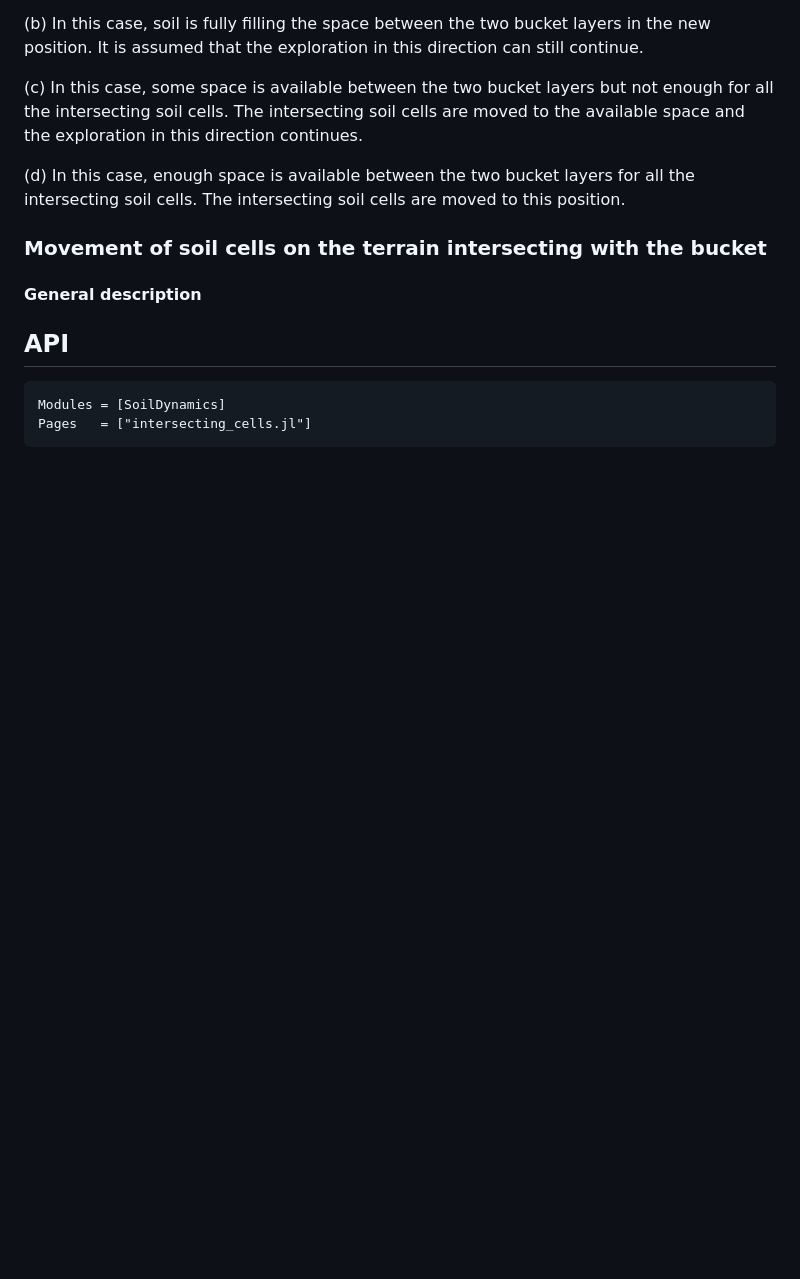
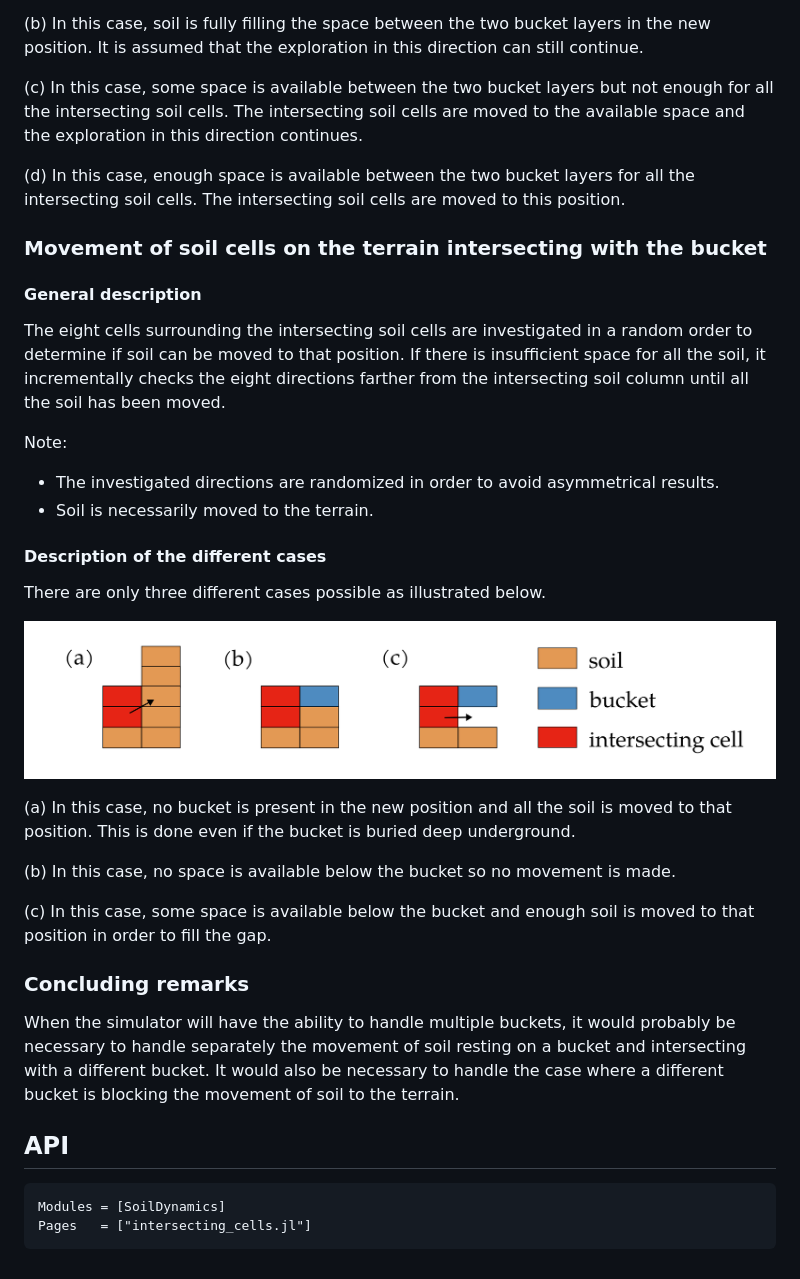
Before and after one commit to KennyVilella/soil_dynamics_julia, a Markdown page: docs/src/intersecting_cells.md, the part around the change. Rendered like a GitHub page; pictures changed too: docs/assets/intersecting_cells_3.png (added); blank space fills up the shorter version.

Commit message:
[added] introduction for the documentation of the intersecting_cells.jl file - Part 2

````diff
--- a/docs/src/intersecting_cells.md
+++ b/docs/src/intersecting_cells.md
@@ -64,7 +64,29 @@ The intersecting soil cells are moved to this position.
 
 ### Movement of soil cells on the terrain intersecting with the bucket
 #### General description
+The eight cells surrounding the intersecting soil cells are investigated in a random order to determine if soil can be moved to that position.
+If there is insufficient space for all the soil, it incrementally checks the eight directions farther from the intersecting soil column until all the soil has been moved.
 
+Note:
+- The investigated directions are randomized in order to avoid asymmetrical results.
+- Soil is necessarily moved to the terrain.
+
+#### Description of the different cases
+There are only three different cases possible as illustrated below.
+
+![Intersecting bucket soil cells](../assets/intersecting_cells_3.png "Intersecting bucket soil cells")
+
+(a) In this case, no bucket is present in the new position and all the soil is moved to that position.
+This is done even if the bucket is buried deep underground.
+
+(b) In this case, no space is available below the bucket so no movement is made.
+
+(c) In this case, some space is available below the bucket and enough soil is moved to that position in order to fill the gap.
+
+### Concluding remarks
+
+When the simulator will have the ability to handle multiple buckets, it would probably be necessary to handle separately the movement of soil resting on a bucket and intersecting with a different bucket.
+It would also be necessary to handle the case where a different bucket is blocking the movement of soil to the terrain.
 
 ## API
 ```@autodocs
````
